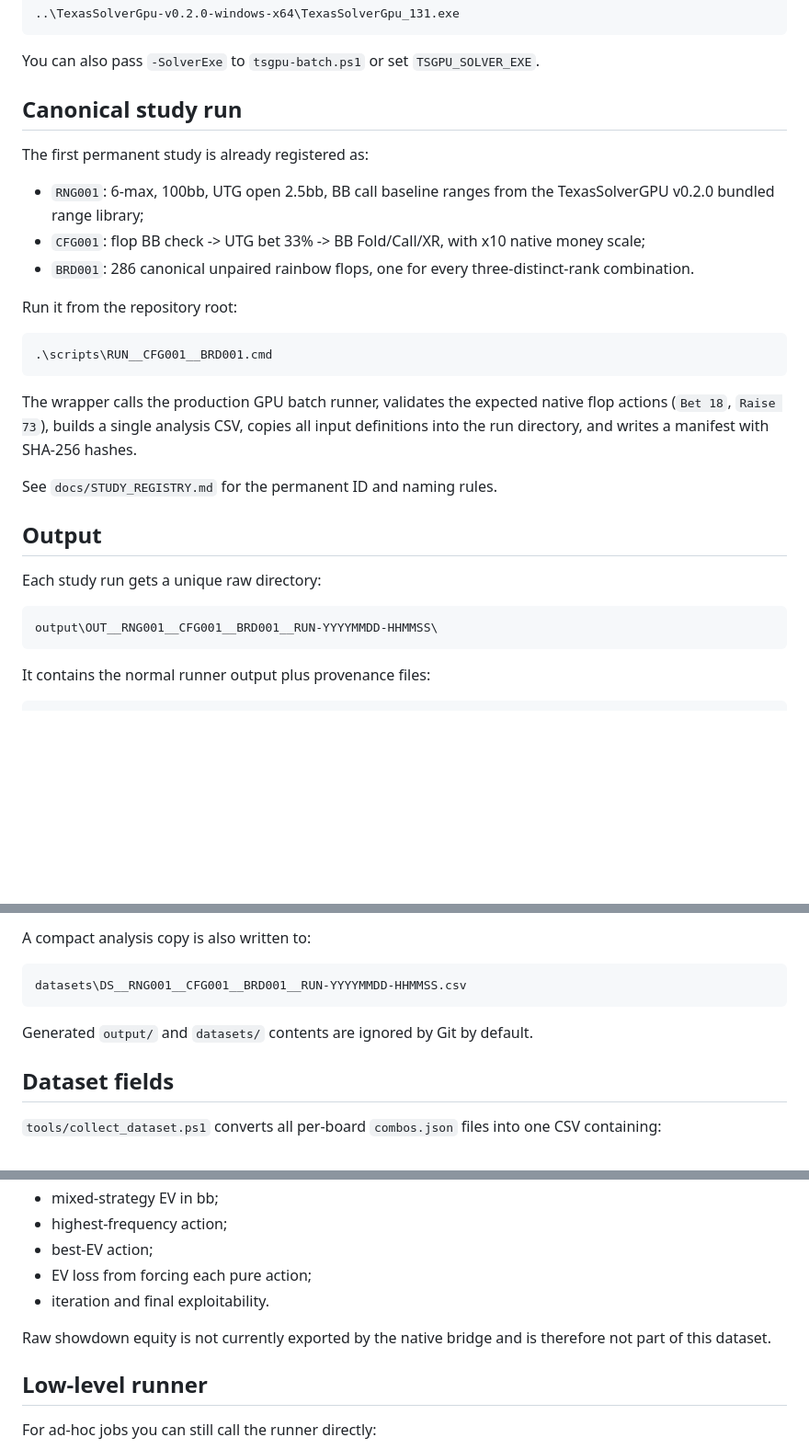
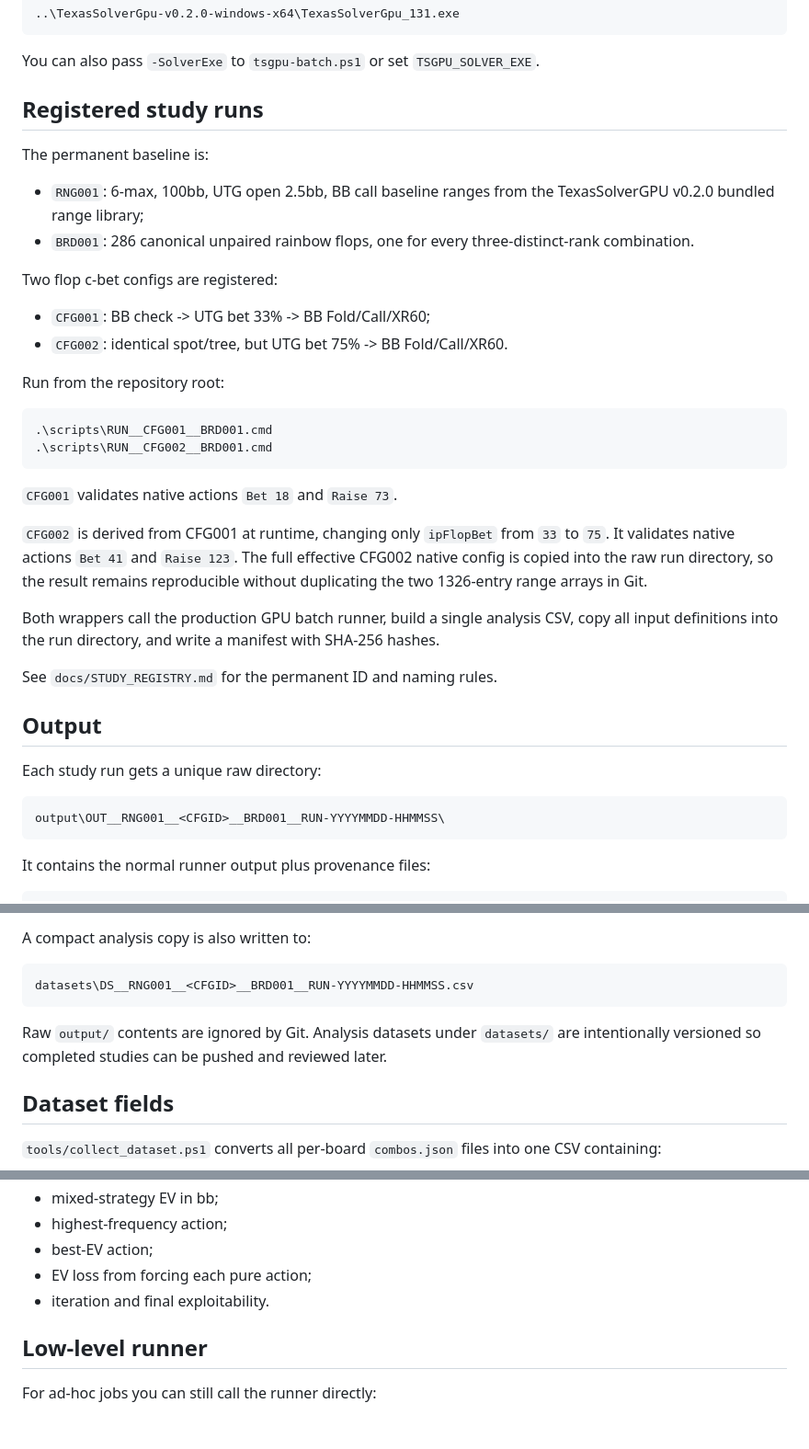
Before and after one commit to PromSoftService/solver, a Markdown page: README.md, 3 parts joined by grey strips. Shown at 92% size. Drawn GitHub-style; blank space fills up the shorter version.

Commit message:
document CFG002 75pct cbet run

````diff
--- a/README.md
+++ b/README.md
@@ -32,21 +32,30 @@ The runner automatically searches for:
 
 You can also pass `-SolverExe` to `tsgpu-batch.ps1` or set `TSGPU_SOLVER_EXE`.
 
-## Canonical study run
+## Registered study runs
 
-The first permanent study is already registered as:
+The permanent baseline is:
 
 - `RNG001`: 6-max, 100bb, UTG open 2.5bb, BB call baseline ranges from the TexasSolverGPU v0.2.0 bundled range library;
-- `CFG001`: flop BB check -> UTG bet 33% -> BB Fold/Call/XR, with x10 native money scale;
 - `BRD001`: 286 canonical unpaired rainbow flops, one for every three-distinct-rank combination.
 
-Run it from the repository root:
+Two flop c-bet configs are registered:
+
+- `CFG001`: BB check -> UTG bet 33% -> BB Fold/Call/XR60;
+- `CFG002`: identical spot/tree, but UTG bet 75% -> BB Fold/Call/XR60.
+
+Run from the repository root:
 
 ```powershell
 .\scripts\RUN__CFG001__BRD001.cmd
+.\scripts\RUN__CFG002__BRD001.cmd
 ```
 
-The wrapper calls the production GPU batch runner, validates the expected native flop actions (`Bet 18`, `Raise 73`), builds a single analysis CSV, copies all input definitions into the run directory, and writes a manifest with SHA-256 hashes.
+`CFG001` validates native actions `Bet 18` and `Raise 73`.
+
+`CFG002` is derived from CFG001 at runtime, changing only `ipFlopBet` from `33` to `75`. It validates native actions `Bet 41` and `Raise 123`. The full effective CFG002 native config is copied into the raw run directory, so the result remains reproducible without duplicating the two 1326-entry range arrays in Git.
+
+Both wrappers call the production GPU batch runner, build a single analysis CSV, copy all input definitions into the run directory, and write a manifest with SHA-256 hashes.
 
 See `docs/STUDY_REGISTRY.md` for the permanent ID and naming rules.
 
@@ -55,7 +64,7 @@ See `docs/STUDY_REGISTRY.md` for the permanent ID and naming rules.
 Each study run gets a unique raw directory:
 
 ```text
-output\OUT__RNG001__CFG001__BRD001__RUN-YYYYMMDD-HHMMSS\
+output\OUT__RNG001__<CFGID>__BRD001__RUN-YYYYMMDD-HHMMSS\
 ```
 
 It contains the normal runner output plus provenance files:
@@ -86,10 +95,10 @@ Every board directory contains:
 A compact analysis copy is also written to:
 
 ```text
-datasets\DS__RNG001__CFG001__BRD001__RUN-YYYYMMDD-HHMMSS.csv
+datasets\DS__RNG001__<CFGID>__BRD001__RUN-YYYYMMDD-HHMMSS.csv
 ```
 
-Generated `output/` and `datasets/` contents are ignored by Git by default.
+Raw `output/` contents are ignored by Git. Analysis datasets under `datasets/` are intentionally versioned so completed studies can be pushed and reviewed later.
 
 ## Dataset fields
 
@@ -104,8 +113,6 @@ Generated `output/` and `datasets/` contents are ignored by Git by default.
 - best-EV action;
 - EV loss from forcing each pure action;
 - iteration and final exploitability.
-
-Raw showdown equity is not currently exported by the native bridge and is therefore not part of this dataset.
 
 ## Low-level runner
 
````
